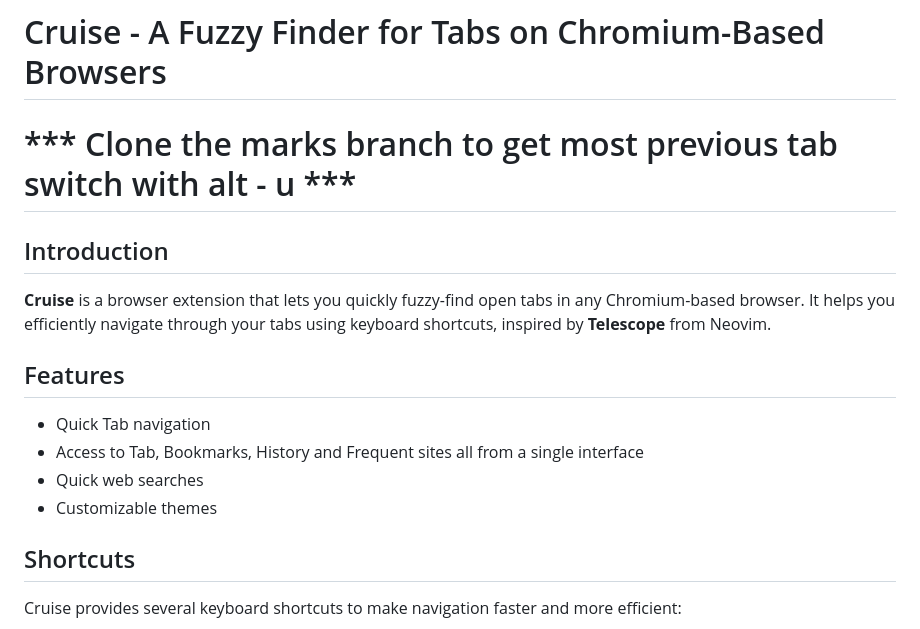
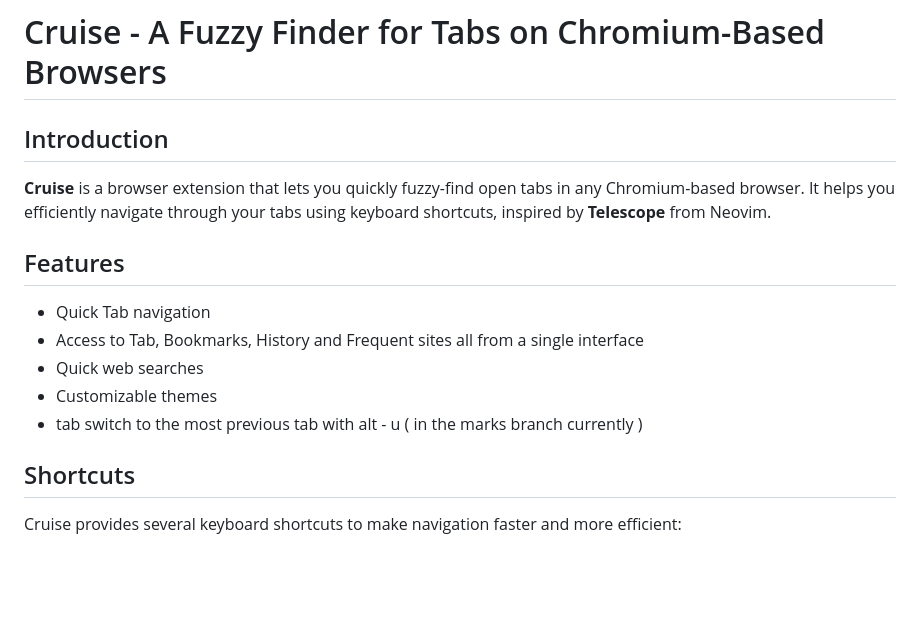
Before and after one commit to tren03/cruise, a Markdown page: README.md, the part around the change. Rendered like a GitHub page; blank space fills up the shorter version.

```diff
--- a/README.md
+++ b/README.md
@@ -1,5 +1,5 @@
 # Cruise - A Fuzzy Finder for Tabs on Chromium-Based Browsers
-# *** Clone the marks branch to get most previous tab switch with alt - u ***
+
 ## Introduction
 ****Cruise**** is a browser extension that lets you quickly fuzzy-find open tabs in any Chromium-based browser. It helps you efficiently navigate through your tabs using keyboard shortcuts, inspired by ****Telescope**** from Neovim.
 
@@ -8,6 +8,7 @@
 - Access to Tab, Bookmarks, History and Frequent sites all from a single interface
 - Quick web searches
 - Customizable themes
+- tab switch to the most previous tab with alt - u ( in the marks branch currently )
 
 
 ## Shortcuts
```
